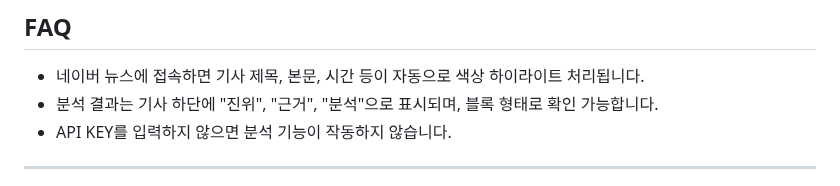
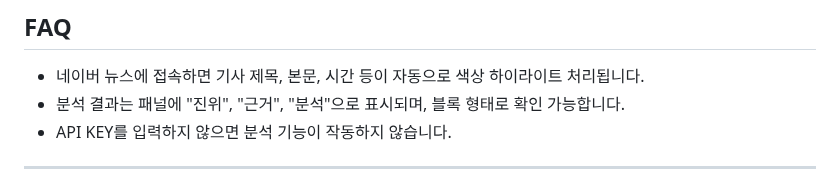
Before and after one commit to PpGgWw/FactCheckNEWS, a Markdown page: README.md, the part around the change. Rendered like a GitHub page.

Commit message:
Update FAQ section for clarity on analysis results

```diff
--- a/README.md
+++ b/README.md
@@ -65,7 +65,7 @@ const API_URL = `https://generativelanguage.googleapis.com/v1beta/models/gemini-
 ## FAQ
 
 - 네이버 뉴스에 접속하면 기사 제목, 본문, 시간 등이 자동으로 색상 하이라이트 처리됩니다.
-- 분석 결과는 기사 하단에 "진위", "근거", "분석"으로 표시되며, 블록 형태로 확인 가능합니다.
+- 분석 결과는 패널에 "진위", "근거", "분석"으로 표시되며, 블록 형태로 확인 가능합니다.
 - API KEY를 입력하지 않으면 분석 기능이 작동하지 않습니다.
 
 ---
```
